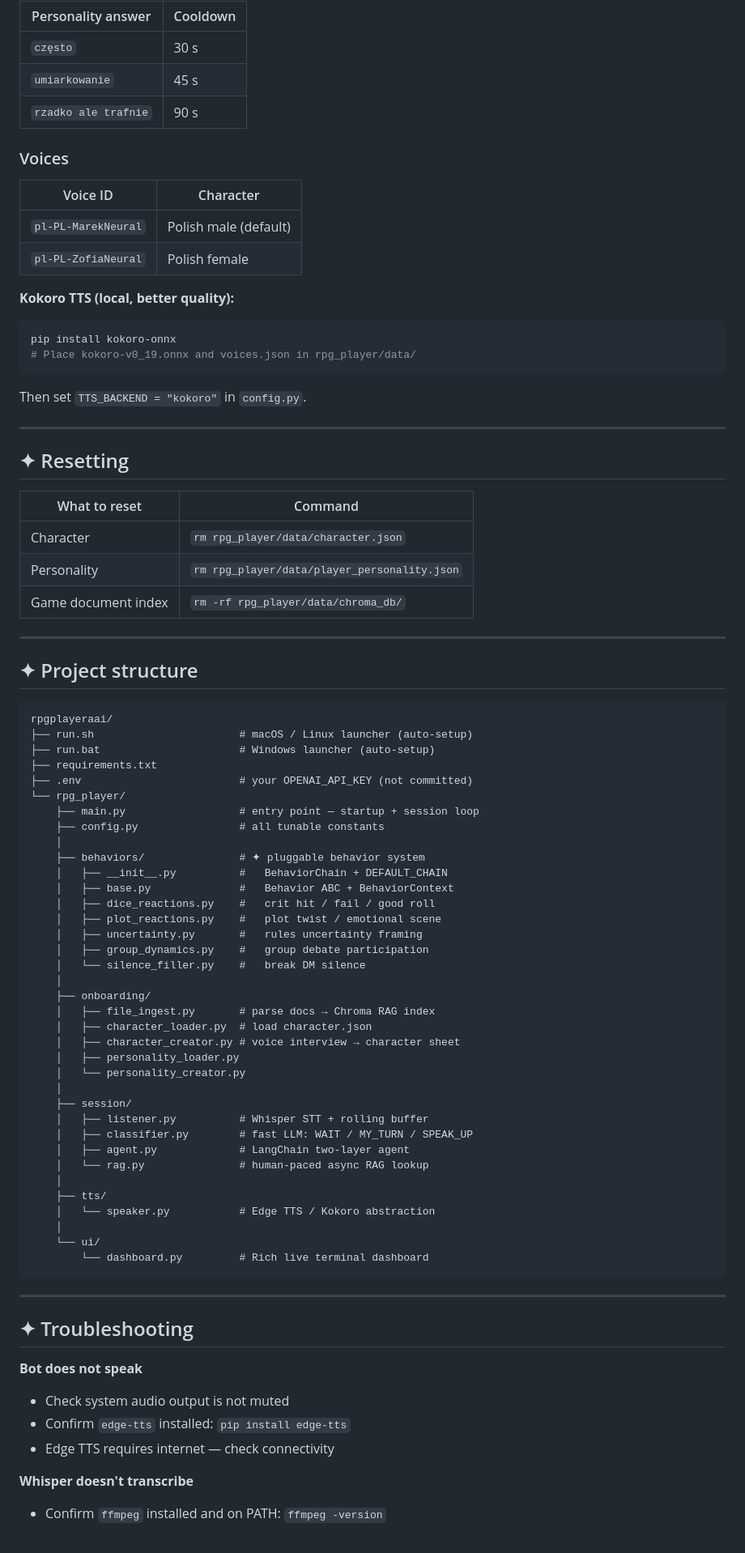
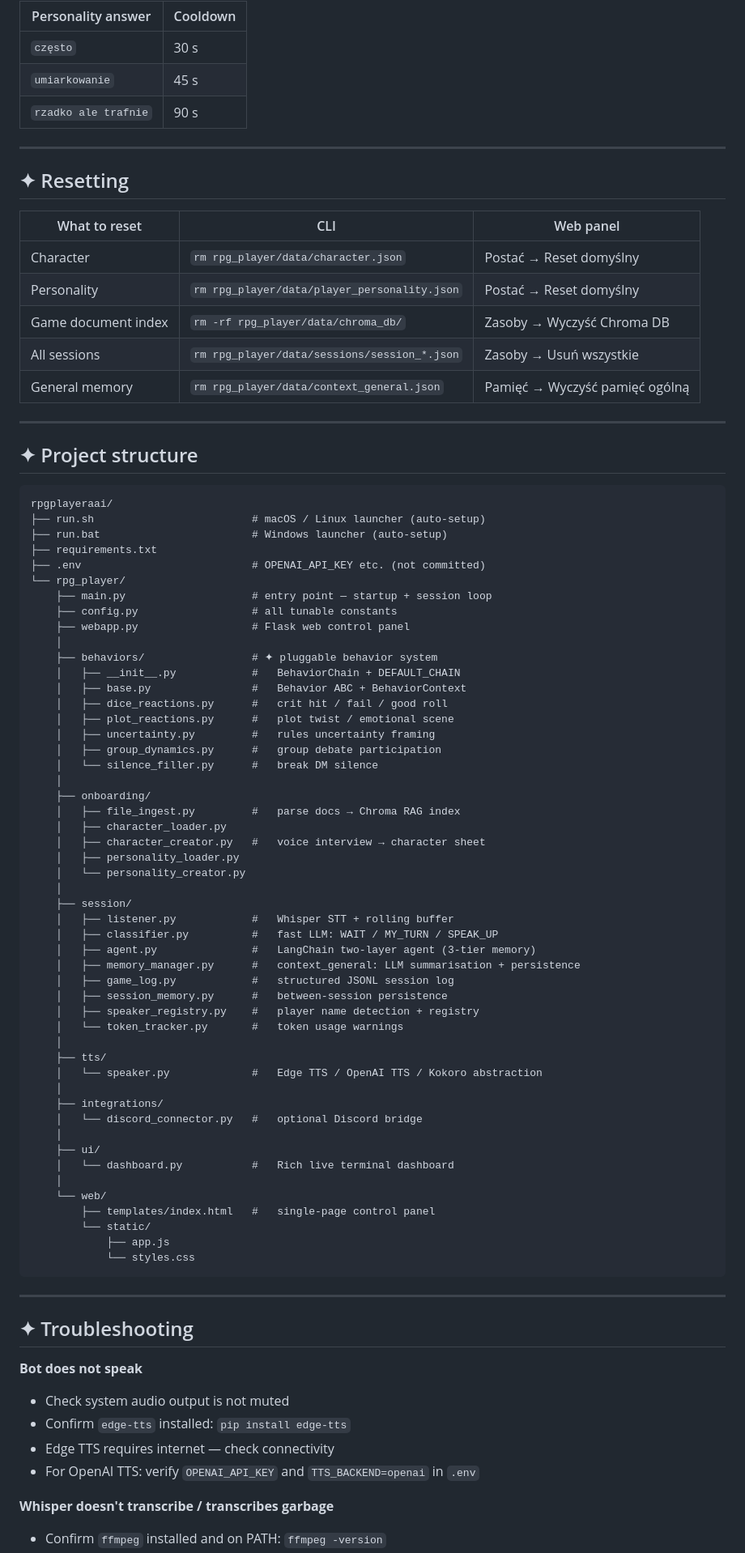
Before and after one commit to mikzielinski/RPGPlayerAAI, a Markdown page: README.md, the part around one of its changes. Shown at 81% size. Drawn GitHub-style.

````diff
--- a/README.md
+++ b/README.md
@@ -303,29 +381,17 @@ All settings live in `rpg_player/config.py`.
 | `umiarkowanie` | 45 s |
 | `rzadko ale trafnie` | 90 s |
 
-### Voices
-
-| Voice ID | Character |
-|---|---|
-| `pl-PL-MarekNeural` | Polish male (default) |
-| `pl-PL-ZofiaNeural` | Polish female |
-
-**Kokoro TTS (local, better quality):**
-```bash
-pip install kokoro-onnx
-# Place kokoro-v0_19.onnx and voices.json in rpg_player/data/
-```
-Then set `TTS_BACKEND = "kokoro"` in `config.py`.
-
 ---
 
 ## ✦ Resetting
 
-| What to reset | Command |
-|---|---|
-| Character | `rm rpg_player/data/character.json` |
-| Personality | `rm rpg_player/data/player_personality.json` |
-| Game document index | `rm -rf rpg_player/data/chroma_db/` |
+| What to reset | CLI | Web panel |
+|---|---|---|
+| Character | `rm rpg_player/data/character.json` | Postać → Reset domyślny |
+| Personality | `rm rpg_player/data/player_personality.json` | Postać → Reset domyślny |
+| Game document index | `rm -rf rpg_player/data/chroma_db/` | Zasoby → Wyczyść Chroma DB |
+| All sessions | `rm rpg_player/data/sessions/session_*.json` | Zasoby → Usuń wszystkie |
+| General memory | `rm rpg_player/data/context_general.json` | Pamięć → Wyczyść pamięć ogólną |
 
 ---
 
@@ -333,41 +399,55 @@ Then set `TTS_BACKEND = "kokoro"` in `config.py`.
 
 ```
 rpgplayeraai/
-├── run.sh                       # macOS / Linux launcher (auto-setup)
-├── run.bat                      # Windows launcher (auto-setup)
+├── run.sh                         # macOS / Linux launcher (auto-setup)
+├── run.bat                        # Windows launcher (auto-setup)
 ├── requirements.txt
-├── .env                         # your OPENAI_API_KEY (not committed)
+├── .env                           # OPENAI_API_KEY etc. (not committed)
 └── rpg_player/
-    ├── main.py                  # entry point — startup + session loop
-    ├── config.py                # all tunable constants
+    ├── main.py                    # entry point — startup + session loop
+    ├── config.py                  # all tunable constants
+    ├── webapp.py                  # Flask web control panel
     │
-    ├── behaviors/               # ✦ pluggable behavior system
-    │   ├── __init__.py          #   BehaviorChain + DEFAULT_CHAIN
-    │   ├── base.py              #   Behavior ABC + BehaviorContext
-    │   ├── dice_reactions.py    #   crit hit / fail / good roll
-    │   ├── plot_reactions.py    #   plot twist / emotional scene
-    │   ├── uncertainty.py       #   rules uncertainty framing
-    │   ├── group_dynamics.py    #   group debate participation
-    │   └── silence_filler.py    #   break DM silence
+    ├── behaviors/                 # ✦ pluggable behavior system
+    │   ├── __init__.py            #   BehaviorChain + DEFAULT_CHAIN
+    │   ├── base.py                #   Behavior ABC + BehaviorContext
+    │   ├── dice_reactions.py      #   crit hit / fail / good roll
+    │   ├── plot_reactions.py      #   plot twist / emotional scene
+    │   ├── uncertainty.py         #   rules uncertainty framing
+    │   ├── group_dynamics.py      #   group debate participation
+    │   └── silence_filler.py      #   break DM silence
     │
     ├── onboarding/
-    │   ├── file_ingest.py       # parse docs → Chroma RAG index
-    │   ├── character_loader.py  # load character.json
-    │   ├── character_creator.py # voice interview → character sheet
+    │   ├── file_ingest.py         #   parse docs → Chroma RAG index
+    │   ├── character_loader.py
+    │   ├── character_creator.py   #   voice interview → character sheet
     │   ├── personality_loader.py
     │   └── personality_creator.py
     │
     ├── session/
-    │   ├── listener.py          # Whisper STT + rolling buffer
-    │   ├── classifier.py        # fast LLM: WAIT / MY_TURN / SPEAK_UP
-    │   ├── agent.py             # LangChain two-layer agent
-    │   └── rag.py               # human-paced async RAG lookup
+    │   ├── listener.py            #   Whisper STT + rolling buffer
+    │   ├── classifier.py          #   fast LLM: WAIT / MY_TURN / SPEAK_UP
+    │   ├── agent.py               #   LangChain two-layer agent (3-tier memory)
+    │   ├── memory_manager.py      #   context_general: LLM summarisation + persistence
+    │   ├── game_log.py            #   structured JSONL session log
+    │   ├── session_memory.py      #   between-session persistence
+    │   ├── speaker_registry.py    #   player name detection + registry
+    │   └── token_tracker.py       #   token usage warnings
     │
     ├── tts/
-    │   └── speaker.py           # Edge TTS / Kokoro abstraction
+    │   └── speaker.py             #   Edge TTS / OpenAI TTS / Kokoro abstraction
     │
-    └── ui/
-        └── dashboard.py         # Rich live terminal dashboard
+    ├── integrations/
+    │   └── discord_connector.py   #   optional Discord bridge
+    │
+    ├── ui/
+    │   └── dashboard.py           #   Rich live terminal dashboard
+    │
+    └── web/
+        ├── templates/index.html   #   single-page control panel
+        └── static/
+            ├── app.js
+            └── styles.css
 ```
 
 ---
@@ -378,6 +458,7 @@ rpgplayeraai/
 - Check system audio output is not muted
 - Confirm `edge-tts` installed: `pip install edge-tts`
 - Edge TTS requires internet — check connectivity
+- For OpenAI TTS: verify `OPENAI_API_KEY` and `TTS_BACKEND=openai` in `.env`
 
-**Whisper doesn't transcribe**
+**Whisper doesn't transcribe / transcribes garbage**
 - Confirm `ffmpeg` installed and on PATH: `ffmpeg -version`
````
Also changed, not shown: other parts of README.md (+137 -49 lines).
